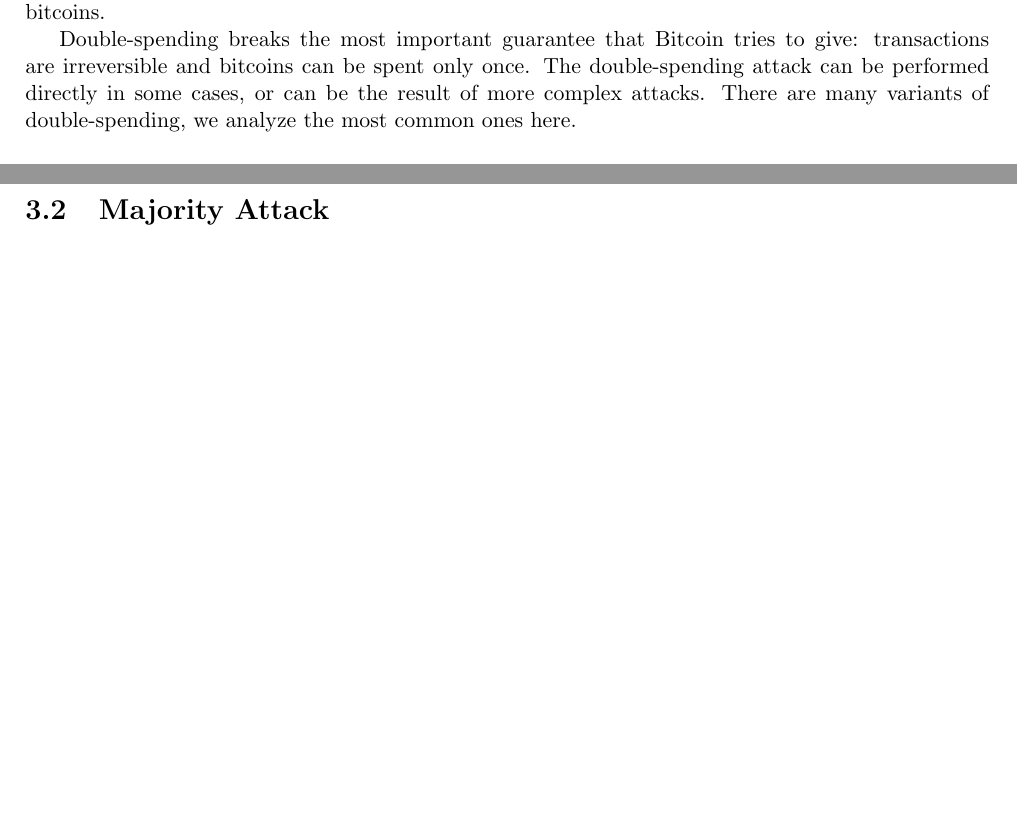
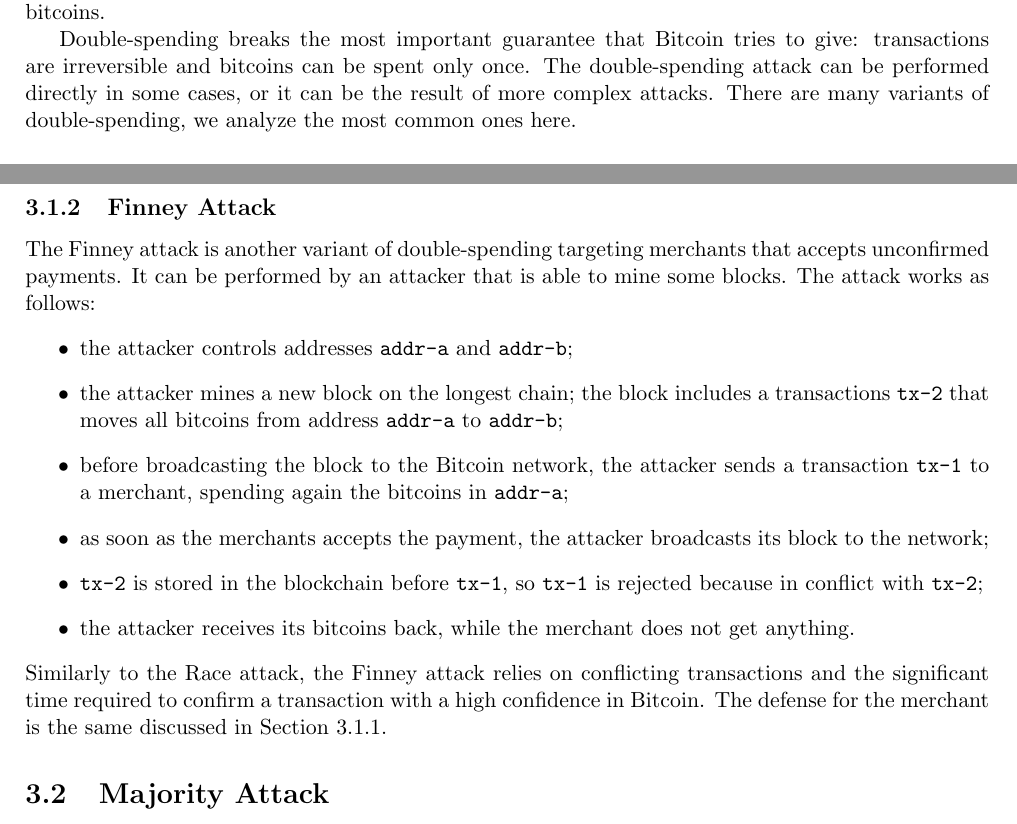
Before and after one commit to davidepedranz/msc_thesis, a LaTeX thesis (latex/00_wrapper.tex, which reads latex/attacks.tex): two parts of pages 9 and 11 of 13, joined at a grey line, cut so that both start at the same text, the shorter picture padded with empty space. Compiled offline with pdfLaTeX.

Commit message:
[latex]: Finney attack

```diff
--- a/latex/attacks.tex
+++ b/latex/attacks.tex
@@ -15,10 +15,11 @@
 
 Double-spending breaks the most important guarantee that Bitcoin tries to give:
 transactions are irreversible and bitcoins can be spent only once.
-The double-spending attack can be performed directly in some cases, or can be the result of more complex attacks.
+The double-spending attack can be performed directly in some cases, or it can be the result of more complex attacks.
 There are many variants of double-spending, we analyze the most common ones here.
 
 \subsection{Race Attack}
+\label{sub:race-attack}
 The race attack involves merchants that immediately accepts payments, without waiting for the unconfirmed transaction to be securely store in some block in the blockchain \cite{bitcoin_wiki_irreversible_transactions}.
 The race attack has a high degree of success for an attacker \cite{double_spending_two_for_one}.
 The attack is illustrated in \cref{fig:race-attack} and works as follows:
@@ -71,6 +72,21 @@
 	\label{fig:orphaned-block}
 \end{figure}
 
+\subsection{Finney Attack}
+The Finney attack is another variant of double-spending targeting merchants that accepts unconfirmed payments.
+It can be performed by an attacker that is able to mine some blocks.
+The attack works as follows:
+\begin{itemize}
+	\item the attacker controls addresses \texttt{addr-a} and \texttt{addr-b};
+	\item the attacker mines a new block on the longest chain; the block includes a transactions \texttt{tx-2} that moves all bitcoins from address \texttt{addr-a} to \texttt{addr-b};
+	\item before broadcasting the block to the Bitcoin network, the attacker sends a transaction \texttt{tx-1} to a merchant, spending again the bitcoins in \texttt{addr-a};
+	\item as soon as the merchants accepts the payment, the attacker broadcasts its block to the network;
+	\item \texttt{tx-2} is stored in the blockchain before \texttt{tx-1}, so \texttt{tx-1} is rejected because in conflict with \texttt{tx-2};
+	\item the attacker receives its bitcoins back, while the merchant does not get anything.
+\end{itemize}
+Similarly to the Race attack, the Finney attack relies on conflicting transactions and the significant time required to confirm a transaction with a high confidence in Bitcoin.
+The defense for the merchant is the same discussed in \cref{sub:race-attack}.
+
 \section{Majority Attack}
 51\%
 \cite{selfish_mining, selfish_mining_acm}
```
Also changed, not shown: latex/attacks.tex (12 more changed lines).
